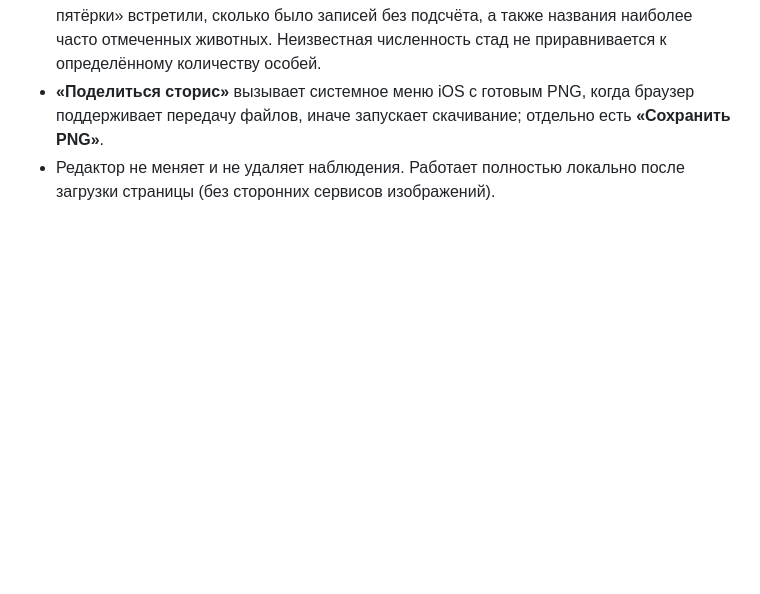
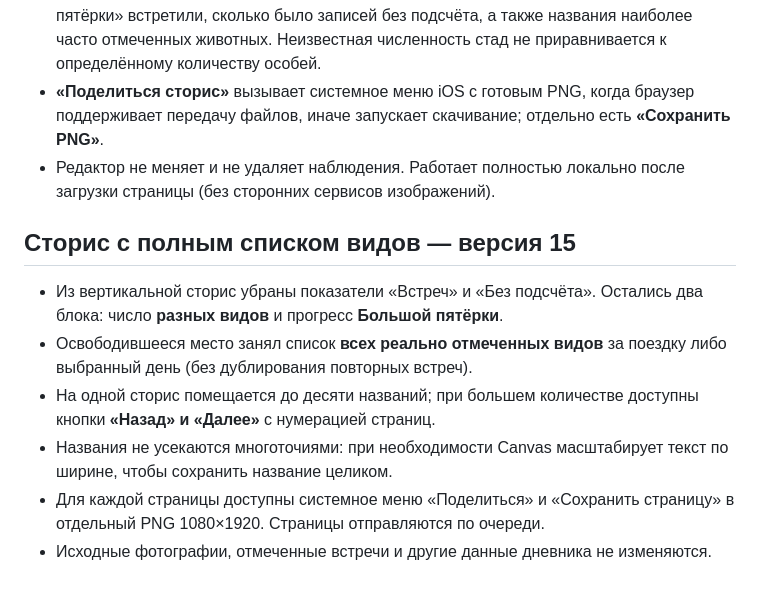
Before and after one commit to shamilgalimullin-gif/arthur-tanzania-2026, a Markdown page: README.md, the part around the change. GitHub-like rendering; blank space fills up the shorter version.

Commit message:
Document safari Story full-species pages and updated metrics

```diff
--- a/README.md
+++ b/README.md
@@ -66,3 +66,12 @@
 - На картинке: число замеченных видов, число встреч, сколько представителей «Большой пятёрки» встретили, сколько было записей без подсчёта, а также названия наиболее часто отмеченных животных. Неизвестная численность стад не приравнивается к определённому количеству особей.
 - **«Поделиться сторис»** вызывает системное меню iOS с готовым PNG, когда браузер поддерживает передачу файлов, иначе запускает скачивание; отдельно есть **«Сохранить PNG»**.
 - Редактор не меняет и не удаляет наблюдения. Работает полностью локально после загрузки страницы (без сторонних сервисов изображений).
+
+## Сторис с полным списком видов — версия 15
+
+- Из вертикальной сторис убраны показатели «Встреч» и «Без подсчёта». Остались два блока: число **разных видов** и прогресс **Большой пятёрки**.
+- Освободившееся место занял список **всех реально отмеченных видов** за поездку либо выбранный день (без дублирования повторных встреч).
+- На одной сторис помещается до десяти названий; при большем количестве доступны кнопки **«Назад» и «Далее»** с нумерацией страниц.
+- Названия не усекаются многоточиями: при необходимости Canvas масштабирует текст по ширине, чтобы сохранить название целиком.
+- Для каждой страницы доступны системное меню «Поделиться» и «Сохранить страницу» в отдельный PNG 1080×1920. Страницы отправляются по очереди.
+- Исходные фотографии, отмеченные встречи и другие данные дневника не изменяются.
```
